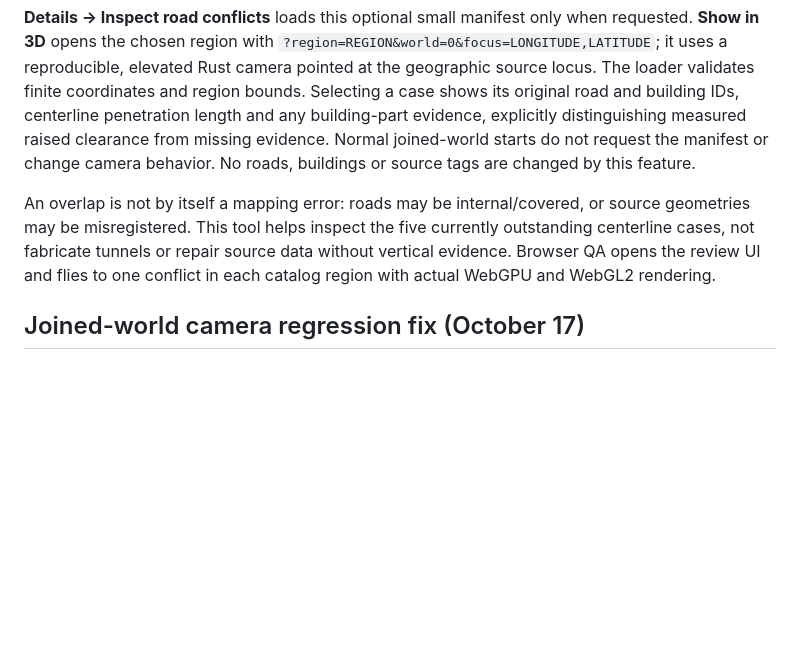
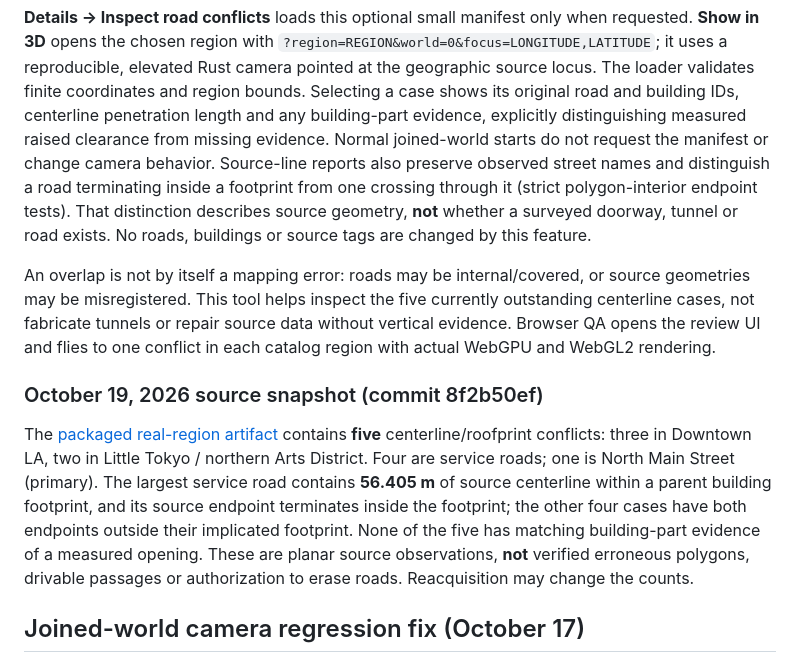
Before and after one commit to sguzman/urbarium, a Markdown page: docs/WORLD.md, the part around the change. Drawn GitHub-style; blank space fills up the shorter version.

Commit message:
docs: record five source-backed LA conflicts and topology limits

```diff
--- a/docs/WORLD.md
+++ b/docs/WORLD.md
@@ -194,14 +194,30 @@ validates finite coordinates and region bounds. Selecting a case shows its
 original road and building IDs, centerline penetration length and any
 building-part evidence, explicitly distinguishing measured raised clearance
 from missing evidence. Normal joined-world starts do not request the manifest
-or change camera behavior. No roads, buildings or source tags are changed by
-this feature.
+or change camera behavior. Source-line reports also preserve observed street
+names and distinguish a road terminating inside a footprint from one crossing
+through it (strict polygon-interior endpoint tests). That distinction describes
+source geometry, **not** whether a surveyed doorway, tunnel or road exists.
+No roads, buildings or source tags are changed by this feature.
 
 An overlap is not by itself a mapping error: roads may be internal/covered,
 or source geometries may be misregistered. This tool helps inspect the five
 currently outstanding centerline cases, not fabricate tunnels or repair source
 data without vertical evidence. Browser QA opens the review UI and flies to
 one conflict in each catalog region with actual WebGPU and WebGL2 rendering.
+
+### October 19, 2026 source snapshot (commit 8f2b50ef)
+
+The [packaged real-region artifact](https://github.com/sguzman/urbarium/actions/runs/39280235220)
+contains **five** centerline/roofprint conflicts: three in Downtown LA,
+two in Little Tokyo / northern Arts District. Four are service roads; one is
+North Main Street (primary). The largest service road contains **56.405 m** of
+source centerline within a parent building footprint, and its source endpoint
+terminates inside the footprint; the other four cases have both endpoints
+outside their implicated footprint. None of the five has matching
+building-part evidence of a measured opening. These are planar source
+observations, **not** verified erroneous polygons, drivable passages or
+authorization to erase roads. Reacquisition may change the counts.
 
 ## Joined-world camera regression fix (October 17)
 
```
